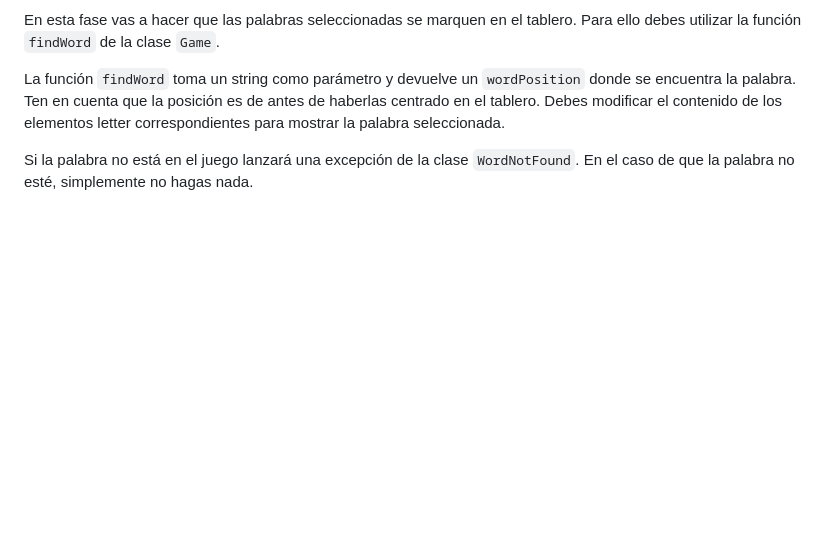
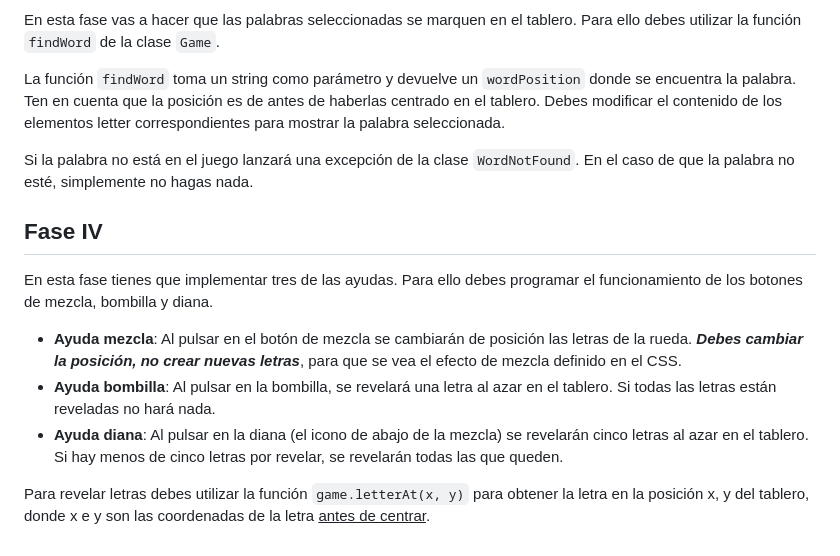
Before and after one commit to CEED-2024/ceed-cross, a Markdown page: README.md, the part around the change. Rendered like a GitHub page; blank space fills up the shorter version.

Commit message:
Adds Fase IV

```diff
--- a/README.md
+++ b/README.md
@@ -166,3 +166,15 @@ En esta fase vas a hacer que las palabras seleccionadas se marquen en el tablero
 La función `findWord` toma un string como parámetro y devuelve un `wordPosition` donde se encuentra la palabra. Ten en cuenta que la posición es de antes de haberlas centrado en el tablero. Debes modificar el contenido de los elementos letter correspondientes para mostrar la palabra seleccionada.
 
 Si la palabra no está en el juego lanzará una excepción de la clase `WordNotFound`. En el caso de que la palabra no esté, simplemente no hagas nada.
+
+
+## Fase IV
+
+En esta fase tienes que implementar tres de las ayudas. Para ello debes programar el funcionamiento de los botones de mezcla, bombilla y diana.
+
+- **Ayuda mezcla**: Al pulsar en el botón de mezcla se cambiarán de posición las letras de la rueda. ***Debes cambiar la posición, no crear nuevas letras***, para que se vea el efecto de mezcla definido en el CSS.
+- **Ayuda bombilla**: Al pulsar en la bombilla, se revelará una letra al azar en el tablero. Si todas las letras están reveladas no hará nada.
+- **Ayuda diana**: Al pulsar en la diana (el icono de abajo de la mezcla) se revelarán cinco letras al azar en el tablero. Si hay
+menos de cinco letras por revelar, se revelarán todas las que queden.
+
+Para revelar letras debes utilizar la función `game.letterAt(x, y)` para obtener la letra en la posición x, y del tablero, donde x e y son las coordenadas de la letra <ins>antes de centrar</ins>.
```
